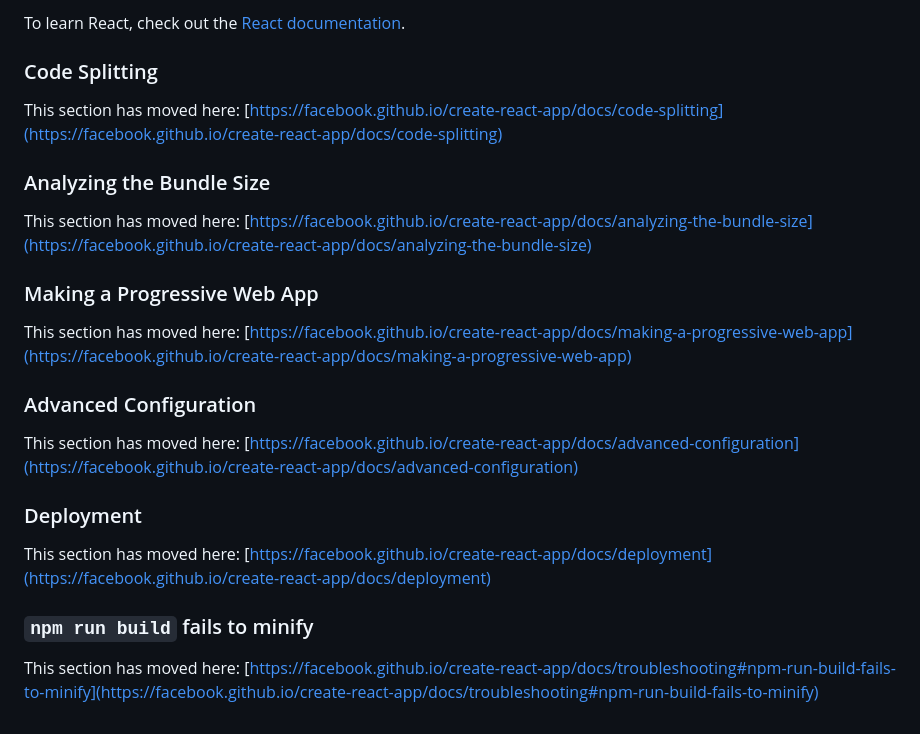
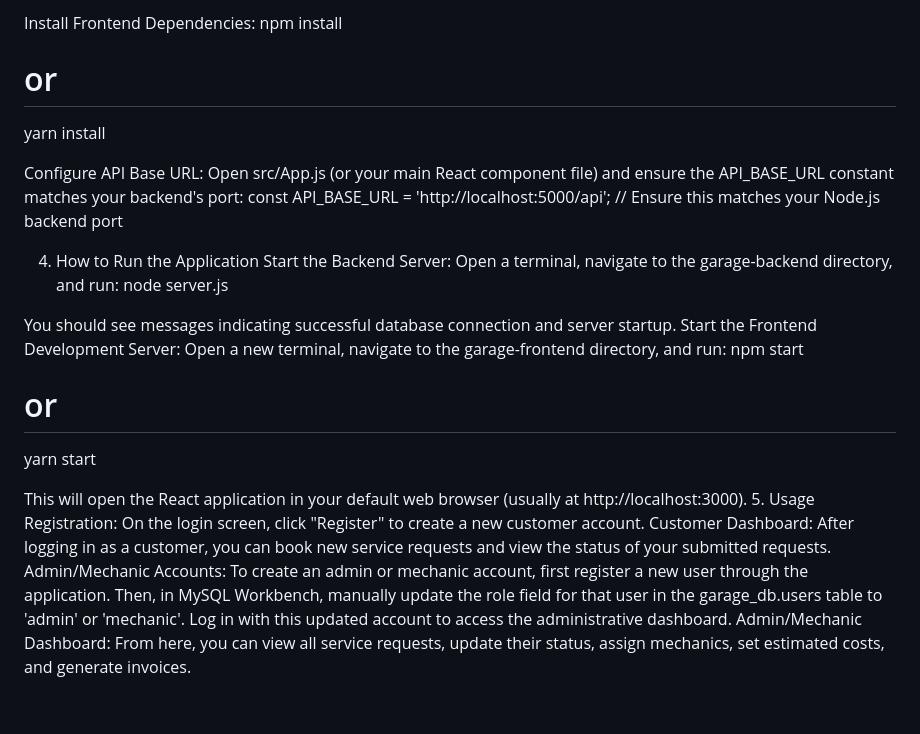
Before and after one commit to elite-coders-xyz/Workshop-Garage-Website, a Markdown page: README.md, the part around the change printed below. Drawn GitHub-style.

```diff
--- a/README.md
+++ b/README.md
@@ -45,26 +137,30 @@ You can learn more in the [Create React App documentation](https://facebook.gith
 
-To learn React, check out the [React documentation](https://reactjs.org/).
+Install Frontend Dependencies:
+npm install
+# or
+yarn install
 
-### Code Splitting
 
-This section has moved here: [https://facebook.github.io/create-react-app/docs/code-splitting](https://facebook.github.io/create-react-app/docs/code-splitting)
+Configure API Base URL:
+Open src/App.js (or your main React component file) and ensure the API_BASE_URL constant matches your backend's port:
+const API_BASE_URL = 'http://localhost:5000/api'; // Ensure this matches your Node.js backend port
 
-### Analyzing the Bundle Size
 
-This section has moved here: [https://facebook.github.io/create-react-app/docs/analyzing-the-bundle-size](https://facebook.github.io/create-react-app/docs/analyzing-the-bundle-size)
+4. How to Run the Application
+Start the Backend Server:
+Open a terminal, navigate to the garage-backend directory, and run:
+node server.js
 
-### Making a Progressive Web App
+You should see messages indicating successful database connection and server startup.
+Start the Frontend Development Server:
+Open a new terminal, navigate to the garage-frontend directory, and run:
+npm start
+# or
+yarn start
 
-This section has moved here: [https://facebook.github.io/create-react-app/docs/making-a-progressive-web-app](https://facebook.github.io/create-react-app/docs/making-a-progressive-web-app)
-
-### Advanced Configuration
-
-This section has moved here: [https://facebook.github.io/create-react-app/docs/advanced-configuration](https://facebook.github.io/create-react-app/docs/advanced-configuration)
-
-### Deployment
-
-This section has moved here: [https://facebook.github.io/create-react-app/docs/deployment](https://facebook.github.io/create-react-app/docs/deployment)
-
-### `npm run build` fails to minify
-
-This section has moved here: [https://facebook.github.io/create-react-app/docs/troubleshooting#npm-run-build-fails-to-minify](https://facebook.github.io/create-react-app/docs/troubleshooting#npm-run-build-fails-to-minify)
+This will open the React application in your default web browser (usually at http://localhost:3000).
+5. Usage
+Registration: On the login screen, click "Register" to create a new customer account.
+Customer Dashboard: After logging in as a customer, you can book new service requests and view the status of your submitted requests.
+Admin/Mechanic Accounts: To create an admin or mechanic account, first register a new user through the application. Then, in MySQL Workbench, manually update the role field for that user in the garage_db.users table to 'admin' or 'mechanic'. Log in with this updated account to access the administrative dashboard.
+Admin/Mechanic Dashboard: From here, you can view all service requests, update their status, assign mechanics, set estimated costs, and generate invoices.
```
Also changed, not shown: other parts of README.md (+117 -25 lines).
